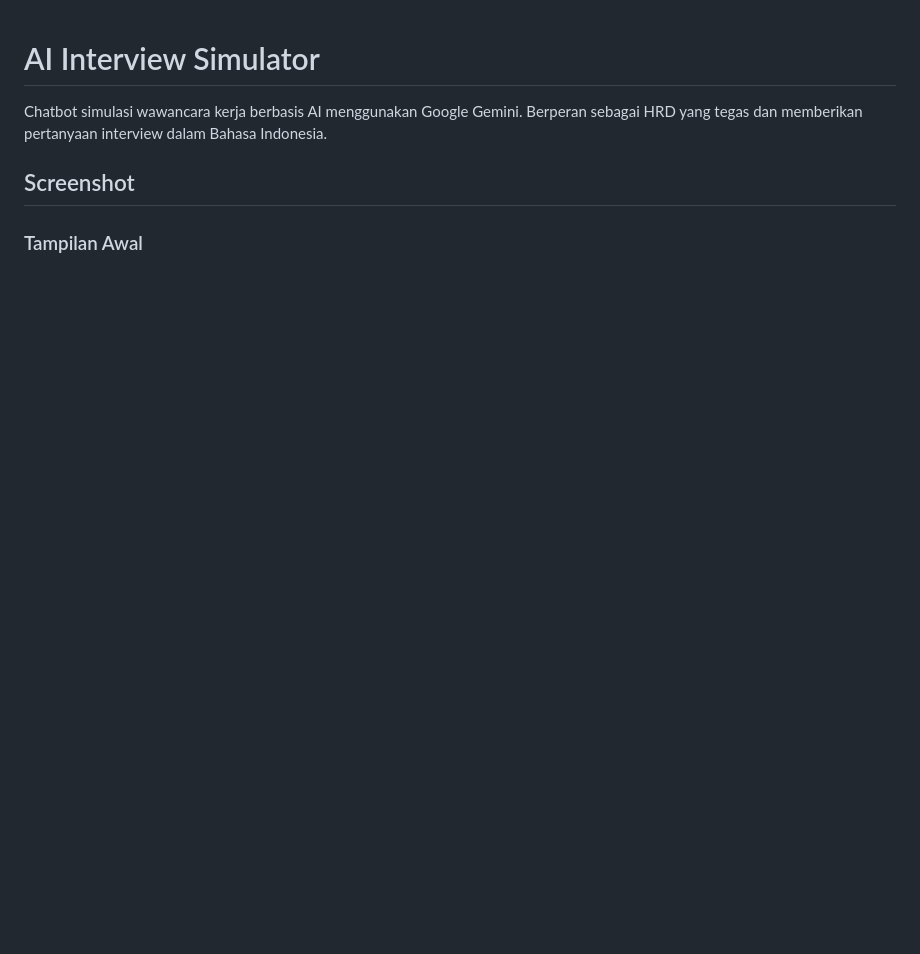
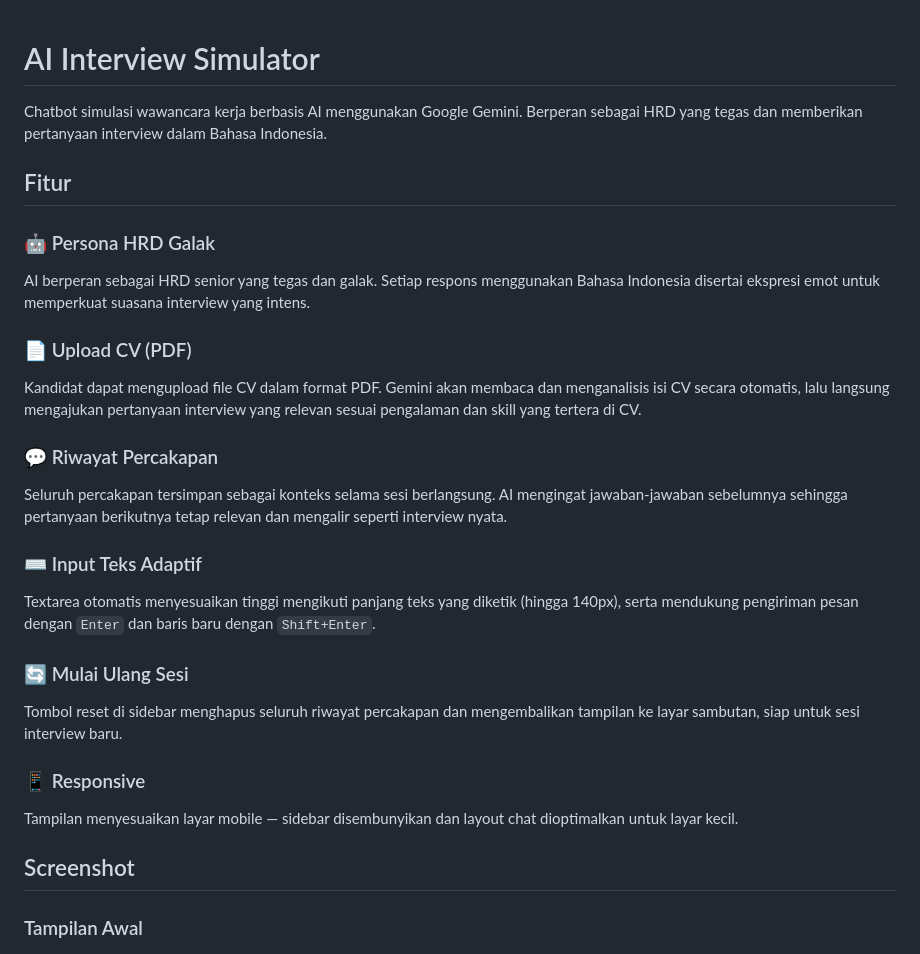
Before and after one commit to BadMeat/gemini-angry-interview, a Markdown page: README.md, the part around the change printed below. GitHub-like rendering; blank space fills up the shorter version.

```diff
--- a/README.md
+++ b/README.md
@@ -1,6 +1,26 @@
 # AI Interview Simulator
 
 Chatbot simulasi wawancara kerja berbasis AI menggunakan Google Gemini. Berperan sebagai HRD yang tegas dan memberikan pertanyaan interview dalam Bahasa Indonesia.
+
+## Fitur
+
+### 🤖 Persona HRD Galak
+AI berperan sebagai HRD senior yang tegas dan galak. Setiap respons menggunakan Bahasa Indonesia disertai ekspresi emot untuk memperkuat suasana interview yang intens.
+
+### 📄 Upload CV (PDF)
+Kandidat dapat mengupload file CV dalam format PDF. Gemini akan membaca dan menganalisis isi CV secara otomatis, lalu langsung mengajukan pertanyaan interview yang relevan sesuai pengalaman dan skill yang tertera di CV.
+
+### 💬 Riwayat Percakapan
+Seluruh percakapan tersimpan sebagai konteks selama sesi berlangsung. AI mengingat jawaban-jawaban sebelumnya sehingga pertanyaan berikutnya tetap relevan dan mengalir seperti interview nyata.
+
+### ⌨️ Input Teks Adaptif
+Textarea otomatis menyesuaikan tinggi mengikuti panjang teks yang diketik (hingga 140px), serta mendukung pengiriman pesan dengan `Enter` dan baris baru dengan `Shift+Enter`.
+
+### 🔄 Mulai Ulang Sesi
+Tombol reset di sidebar menghapus seluruh riwayat percakapan dan mengembalikan tampilan ke layar sambutan, siap untuk sesi interview baru.
+
+### 📱 Responsive
+Tampilan menyesuaikan layar mobile — sidebar disembunyikan dan layout chat dioptimalkan untuk layar kecil.
 
 ## Screenshot
 
```
Also changed, not shown: other parts of README.md (+17 -6 lines), Screenshot/4-upload_file.png (added), 7 other files.
